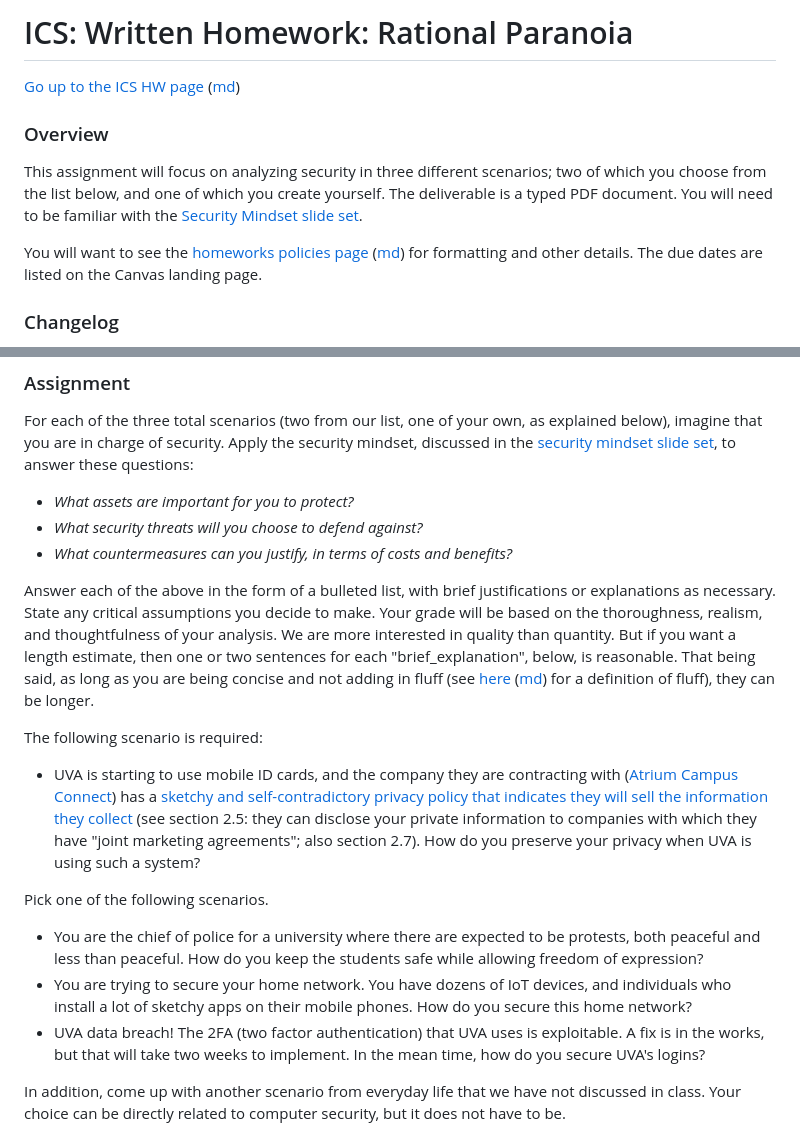
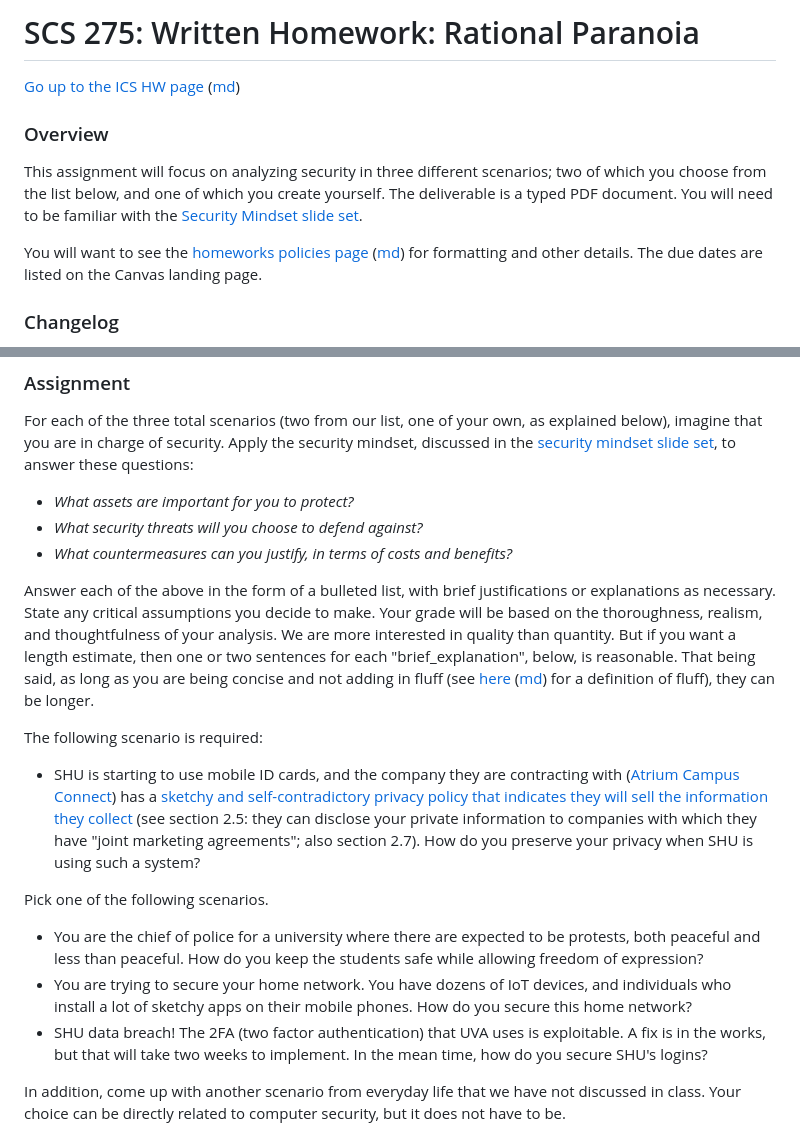
Before and after one commit to confusedbysmiles/scs-275, a Markdown page: hws/hw-paranoia.md, 2 parts joined by grey strips. GitHub-like rendering.

```diff
--- a/hws/hw-paranoia.md
+++ b/hws/hw-paranoia.md
@@ -1,4 +1,4 @@
-ICS: Written Homework: Rational Paranoia
+SCS 275: Written Homework: Rational Paranoia
 ==========================================
 
 [Go up to the ICS HW page](index.html) ([md](index.md))
@@ -25,14 +25,14 @@ Answer each of the above in the form of a bulleted list, with brief justificatio
 
 The following scenario is required:
 
-- UVA is starting to use mobile ID cards, and the company they are contracting with ([Atrium Campus Connect](https://atriumcampus.com)) has a [sketchy and self-contradictory privacy policy that indicates they will sell the information they collect](https://atriumcampus.com/privacy-policy/) (see section 2.5: they can disclose your private information to companies with which they have "joint marketing agreements"; also section 2.7).  How do you preserve your privacy when UVA is using such a system?
+- SHU is starting to use mobile ID cards, and the company they are contracting with ([Atrium Campus Connect](https://atriumcampus.com)) has a [sketchy and self-contradictory privacy policy that indicates they will sell the information they collect](https://atriumcampus.com/privacy-policy/) (see section 2.5: they can disclose your private information to companies with which they have "joint marketing agreements"; also section 2.7).  How do you preserve your privacy when SHU is using such a system?
 
 
 Pick one of the following scenarios.
 
 - You are the chief of police for a university where there are expected to be protests, both peaceful and less than peaceful.  How do you keep the students safe while allowing freedom of expression?
 - You are trying to secure your home network.  You have dozens of IoT devices, and individuals who install a lot of sketchy apps on their mobile phones.  How do you secure this home network?
-- UVA data breach!  The 2FA (two factor authentication) that UVA uses is exploitable.  A fix is in the works, but that will take two weeks to implement.  In the mean time, how do you secure UVA's logins?
+- SHU data breach!  The 2FA (two factor authentication) that UVA uses is exploitable.  A fix is in the works, but that will take two weeks to implement.  In the mean time, how do you secure SHU's logins?
 
 <!-- from summer 2025:
 - You are in charge of security for a political individual (politician, judge, candidate) who has received threats in this politically divisive era
```
Also changed, not shown: other parts of hws/hw-paranoia.md (+2 -2 lines).
